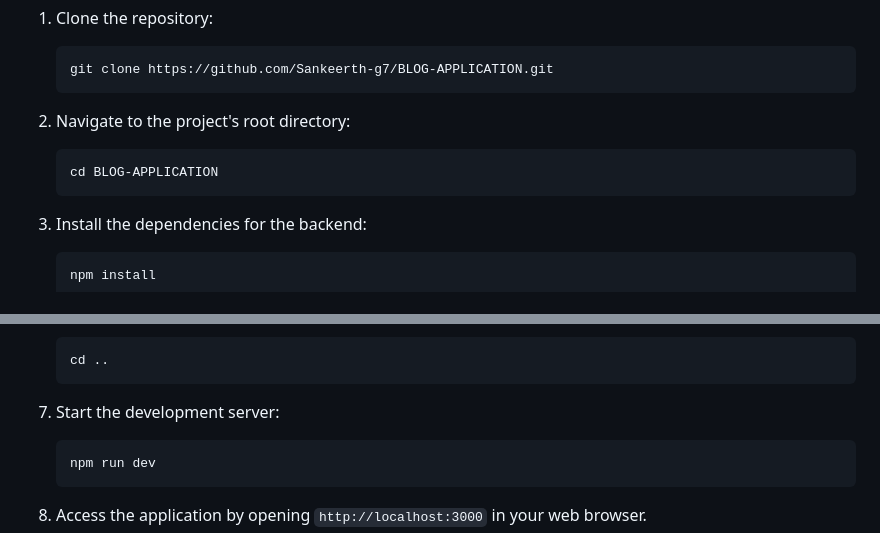
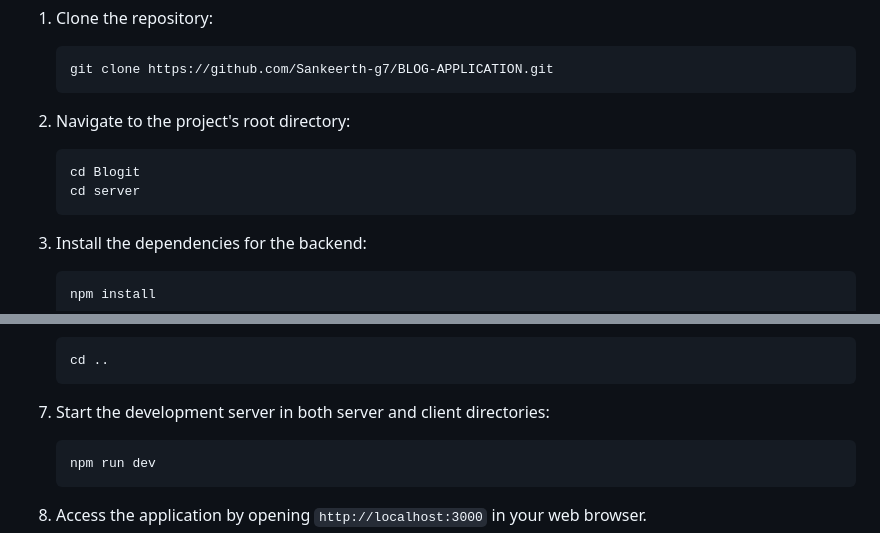
Before and after one commit to Sankeerth-g7/BLOGiT, a Markdown page: README.md, 2 parts joined by grey strips. Drawn GitHub-style.

````diff
--- a/README.md
+++ b/README.md
@@ -41,7 +41,8 @@ To set up the Blog Application locally, follow these steps:
 2. Navigate to the project's root directory:
 
    ```bash
-   cd BLOG-APPLICATION
+   cd Blogit
+   cd server
    ```
 
 3. Install the dependencies for the backend:
@@ -68,7 +69,7 @@ To set up the Blog Application locally, follow these steps:
    cd ..
    ```
 
-7. Start the development server:
+7. Start the development server in both server and client directories:
 
    ```bash
    npm run dev
````
